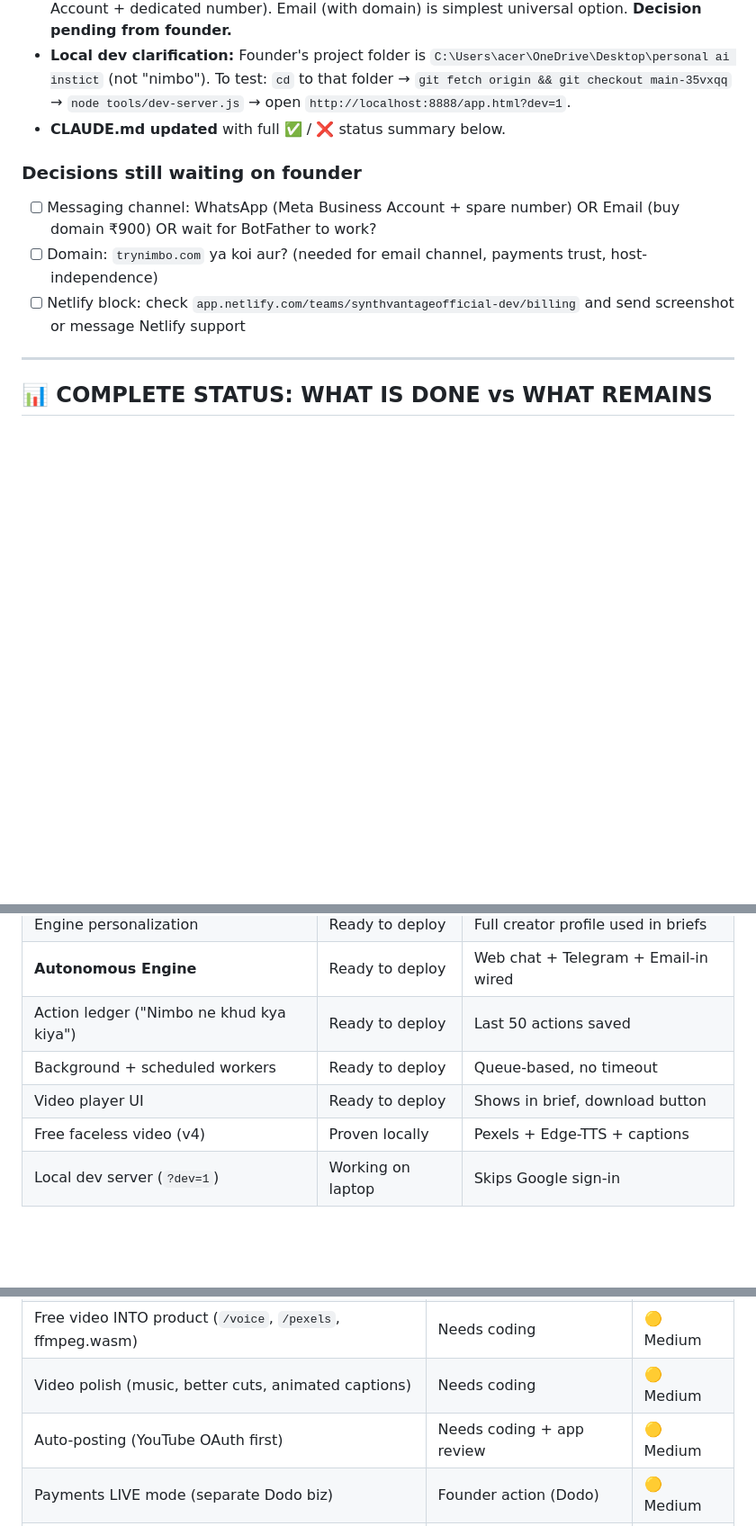
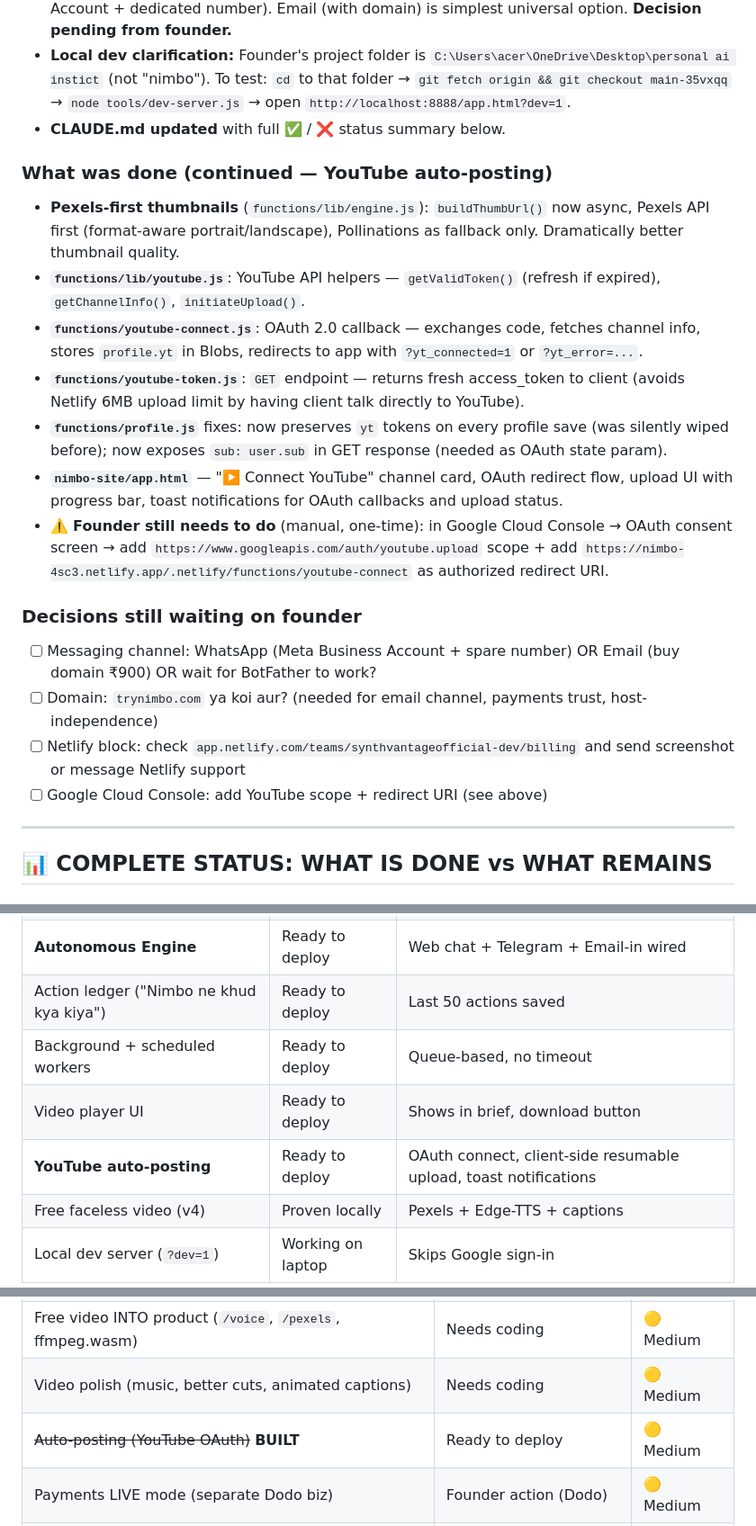
Before and after one commit to synthvantageofficial-dev/nimbo, a Markdown page: CLAUDE.md, 3 parts joined by grey strips. Shown at 90% size. Rendered like a GitHub page; blank space fills up the shorter version.

Commit message:
docs: update CLAUDE.md — YouTube auto-posting built, status table updated
Co-Authored-By: Claude Sonnet 4.6 <noreply@anthropic.com>
Claude-Session: https://claude.ai/code/session_016ayqNyasHpBQM9aApH4gzs

```diff
--- a/CLAUDE.md
+++ b/CLAUDE.md
@@ -336,10 +336,20 @@ then **ffmpeg.wasm client-side** assembles the MP4 in the user's browser (keeps
 - **Local dev clarification:** Founder's project folder is `C:\Users\acer\OneDrive\Desktop\personal ai instict` (not "nimbo"). To test: `cd` to that folder → `git fetch origin && git checkout main-35vxqq` → `node tools/dev-server.js` → open `http://localhost:8888/app.html?dev=1`.
 - **CLAUDE.md updated** with full ✅ / ❌ status summary below.
 
+### What was done (continued — YouTube auto-posting)
+- **Pexels-first thumbnails** (`functions/lib/engine.js`): `buildThumbUrl()` now async, Pexels API first (format-aware portrait/landscape), Pollinations as fallback only. Dramatically better thumbnail quality.
+- **`functions/lib/youtube.js`**: YouTube API helpers — `getValidToken()` (refresh if expired), `getChannelInfo()`, `initiateUpload()`.
+- **`functions/youtube-connect.js`**: OAuth 2.0 callback — exchanges code, fetches channel info, stores `profile.yt` in Blobs, redirects to app with `?yt_connected=1` or `?yt_error=...`.
+- **`functions/youtube-token.js`**: `GET` endpoint — returns fresh access_token to client (avoids Netlify 6MB upload limit by having client talk directly to YouTube).
+- **`functions/profile.js`** fixes: now preserves `yt` tokens on every profile save (was silently wiped before); now exposes `sub: user.sub` in GET response (needed as OAuth state param).
+- **`nimbo-site/app.html`** — "▶️ Connect YouTube" channel card, OAuth redirect flow, upload UI with progress bar, toast notifications for OAuth callbacks and upload status.
+- ⚠️ **Founder still needs to do** (manual, one-time): in Google Cloud Console → OAuth consent screen → add `https://www.googleapis.com/auth/youtube.upload` scope + add `https://nimbo-4sc3.netlify.app/.netlify/functions/youtube-connect` as authorized redirect URI.
+
 ### Decisions still waiting on founder
 - [ ] Messaging channel: WhatsApp (Meta Business Account + spare number) OR Email (buy domain ₹900) OR wait for BotFather to work?
 - [ ] Domain: `trynimbo.com` ya koi aur? (needed for email channel, payments trust, host-independence)
 - [ ] Netlify block: check `app.netlify.com/teams/synthvantageofficial-dev/billing` and send screenshot or message Netlify support
+- [ ] Google Cloud Console: add YouTube scope + redirect URI (see above)
 
 ---
 
@@ -361,6 +371,7 @@ then **ffmpeg.wasm client-side** assembles the MP4 in the user's browser (keeps
 | Action ledger ("Nimbo ne khud kya kiya") | Ready to deploy | Last 50 actions saved |
 | Background + scheduled workers | Ready to deploy | Queue-based, no timeout |
 | Video player UI | Ready to deploy | Shows in brief, download button |
+| **YouTube auto-posting** | Ready to deploy | OAuth connect, client-side resumable upload, toast notifications |
 | Free faceless video (v4) | Proven locally | Pexels + Edge-TTS + captions |
 | Local dev server (`?dev=1`) | Working on laptop | Skips Google sign-in |
 
@@ -372,7 +383,7 @@ then **ffmpeg.wasm client-side** assembles the MP4 in the user's browser (keeps
 | **Messaging channel** (WhatsApp/Email) | Founder decision + setup | 🔴 High |
 | Free video INTO product (`/voice`, `/pexels`, ffmpeg.wasm) | Needs coding | 🟡 Medium |
 | Video polish (music, better cuts, animated captions) | Needs coding | 🟡 Medium |
-| Auto-posting (YouTube OAuth first) | Needs coding + app review | 🟡 Medium |
+| ~~Auto-posting (YouTube OAuth)~~ **BUILT** | Ready to deploy | 🟡 Medium |
 | Payments LIVE mode (separate Dodo biz) | Founder action (Dodo) | 🟡 Medium |
 | Domain purchase | Founder pays ₹900 | 🟡 Medium |
 | Email delivery channel | Needs domain first | 🟡 Medium |
```
